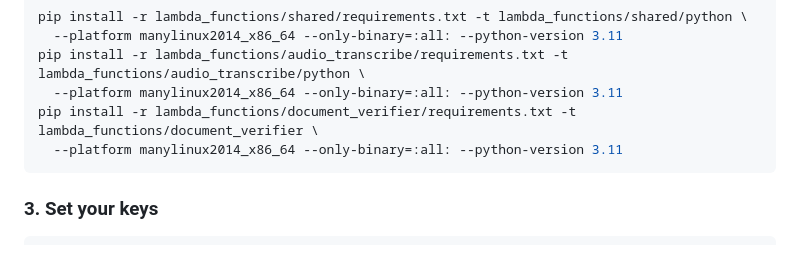
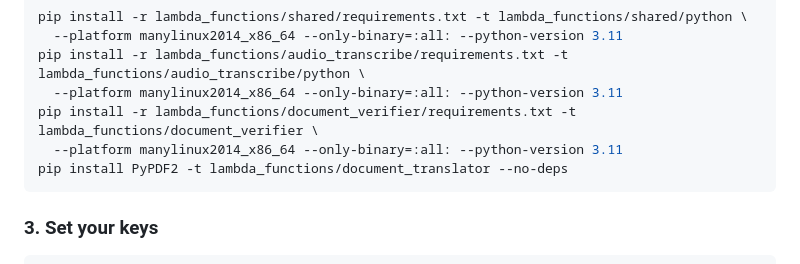
Before and after one commit to ScaryPython100/NyayaDwarpal, a Markdown page: README.md, the part around the change. Drawn GitHub-style.

Commit message:
docs: add the translator's PDF library to setup steps
Co-Authored-By: Claude Opus 5.5 <noreply@anthropic.com>

````diff
--- a/README.md
+++ b/README.md
@@ -104,6 +104,7 @@ pip install -r lambda_functions/audio_transcribe/requirements.txt -t lambda_func
   --platform manylinux2014_x86_64 --only-binary=:all: --python-version 3.11
 pip install -r lambda_functions/document_verifier/requirements.txt -t lambda_functions/document_verifier \
   --platform manylinux2014_x86_64 --only-binary=:all: --python-version 3.11
+pip install PyPDF2 -t lambda_functions/document_translator --no-deps
 ```
 
 ### 3. Set your keys
````
